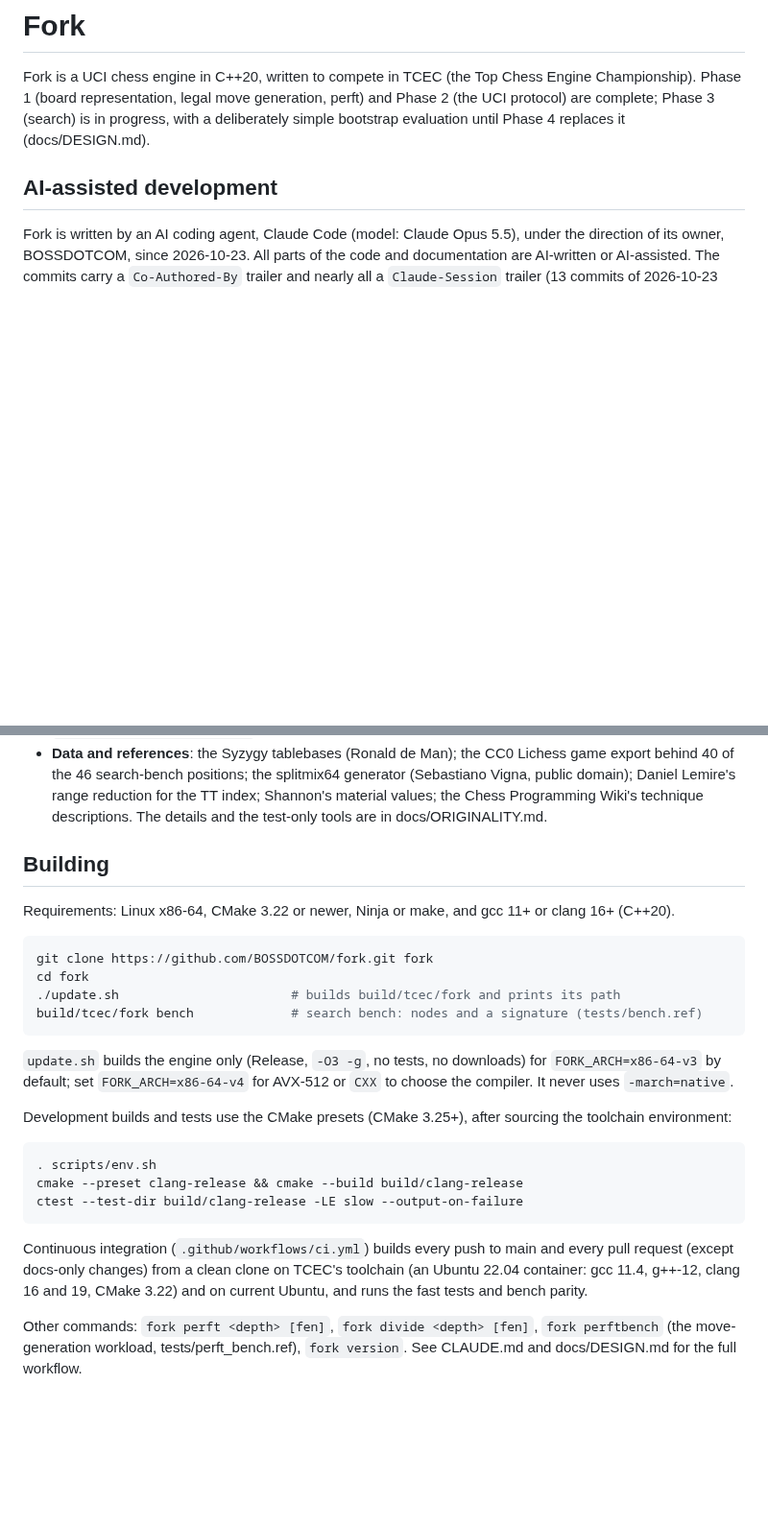
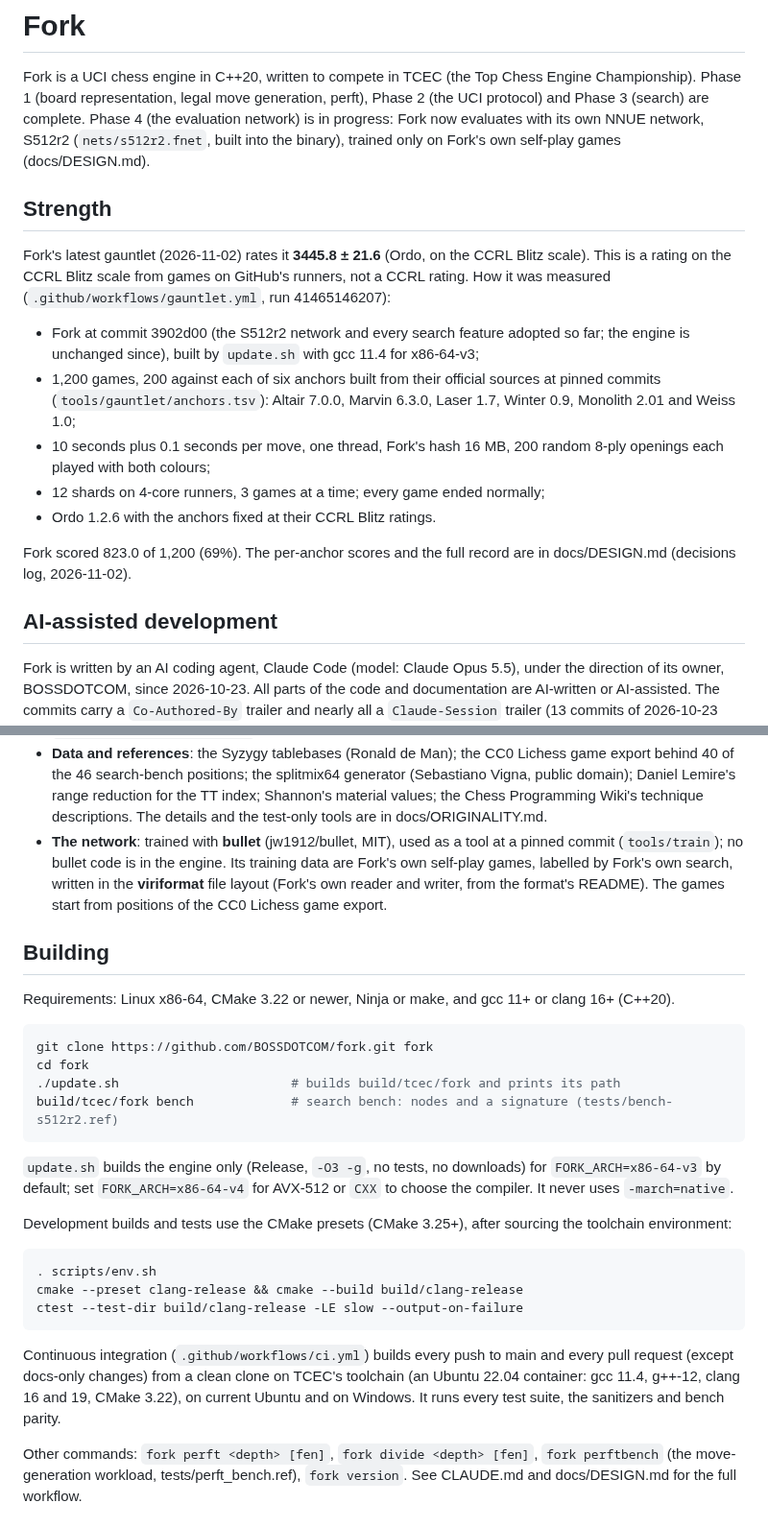
Before and after one commit to BOSSDOTCOM/fork, a Markdown page: README.md, 2 parts joined by grey strips. Shown at 96% size. Rendered like a GitHub page; blank space fills up the shorter version.

Commit message:
README: Phase 4's first milestone (the S512r2 network; the 3445.8 ± 21.6 gauntlet and how it was measured)
Status: Phases 1-3 complete, Phase 4 in progress with Fork's own network
built in. Strength: the 2026-11-02 gauntlet (run 41465146207, six pinned
anchors, 1,200 games at 10+0.1, Ordo on the CCRL Blitz scale; not a CCRL
rating). Credits: bullet as the training tool, the viriformat layout, the
training data's origin (Fork's own self-play from Lichess openings). The
bench reference is tests/bench-s512r2.ref; CI's description matches its
current matrix.

Bench: 14180299 (unchanged: README only)

Co-Authored-By: Claude Opus 5.5 <noreply@anthropic.com>
Claude-Session: https://claude.ai/code/session_01UEgBWxuspr6Rw4PYrJ8UYk

````diff
--- a/README.md
+++ b/README.md
@@ -2,9 +2,32 @@
 
 Fork is a UCI chess engine in C++20, written to compete in TCEC (the Top
 Chess Engine Championship). Phase 1 (board representation, legal move
-generation, perft) and Phase 2 (the UCI protocol) are complete; Phase 3
-(search) is in progress, with a deliberately simple bootstrap evaluation
-until Phase 4 replaces it (docs/DESIGN.md).
+generation, perft), Phase 2 (the UCI protocol) and Phase 3 (search) are
+complete. Phase 4 (the evaluation network) is in progress: Fork now
+evaluates with its own NNUE network, S512r2 (`nets/s512r2.fnet`, built into
+the binary), trained only on Fork's own self-play games (docs/DESIGN.md).
+
+## Strength
+
+Fork's latest gauntlet (2026-11-02) rates it **3445.8 ± 21.6** (Ordo, on
+the CCRL Blitz scale). This is a rating on the CCRL Blitz scale from games
+on GitHub's runners, not a CCRL rating. How it was measured
+(`.github/workflows/gauntlet.yml`, run 41465146207):
+
+- Fork at commit 3902d00 (the S512r2 network and every search feature
+  adopted so far; the engine is unchanged since), built by `update.sh`
+  with gcc 11.4 for x86-64-v3;
+- 1,200 games, 200 against each of six anchors built from their official
+  sources at pinned commits (`tools/gauntlet/anchors.tsv`): Altair 7.0.0,
+  Marvin 6.3.0, Laser 1.7, Winter 0.9, Monolith 2.01 and Weiss 1.0;
+- 10 seconds plus 0.1 seconds per move, one thread, Fork's hash 16 MB,
+  200 random 8-ply openings each played with both colours;
+- 12 shards on 4-core runners, 3 games at a time; every game ended
+  normally;
+- Ordo 1.2.6 with the anchors fixed at their CCRL Blitz ratings.
+
+Fork scored 823.0 of 1,200 (69%). The per-anchor scores and the full
+record are in docs/DESIGN.md (decisions log, 2026-11-02).
 
 ## AI-assisted development
 
@@ -44,6 +67,12 @@ code found in review and the clean-room rewrites that removed them.
   range reduction for the TT index; Shannon's material values; the Chess
   Programming Wiki's technique descriptions. The details and the test-only
   tools are in docs/ORIGINALITY.md.
+- **The network**: trained with **bullet** (jw1912/bullet, MIT), used as
+  a tool at a pinned commit (`tools/train`); no bullet code is in the
+  engine. Its training data are Fork's own self-play games, labelled by
+  Fork's own search, written in the **viriformat** file layout (Fork's own
+  reader and writer, from the format's README). The games start from
+  positions of the CC0 Lichess game export.
 
 ## Building
 
@@ -54,7 +83,7 @@ gcc 11+ or clang 16+ (C++20).
 git clone https://github.com/BOSSDOTCOM/fork.git fork
 cd fork
 ./update.sh                       # builds build/tcec/fork and prints its path
-build/tcec/fork bench             # search bench: nodes and a signature (tests/bench.ref)
+build/tcec/fork bench             # search bench: nodes and a signature (tests/bench-s512r2.ref)
 ```
 
 `update.sh` builds the engine only (Release, `-O3 -g`, no tests, no
@@ -73,8 +102,8 @@ ctest --test-dir build/clang-release -LE slow --output-on-failure
 Continuous integration (`.github/workflows/ci.yml`) builds every push to
 main and every pull request (except docs-only changes) from a clean clone
 on TCEC's toolchain (an Ubuntu 22.04 container: gcc 11.4,
-g++-12, clang 16 and 19, CMake 3.22) and on current Ubuntu, and runs the
-fast tests and bench parity.
+g++-12, clang 16 and 19, CMake 3.22), on current Ubuntu and on Windows. It
+runs every test suite, the sanitizers and bench parity.
 
 Other commands: `fork perft <depth> [fen]`, `fork divide <depth> [fen]`,
 `fork perftbench` (the move-generation workload, tests/perft_bench.ref),
````
